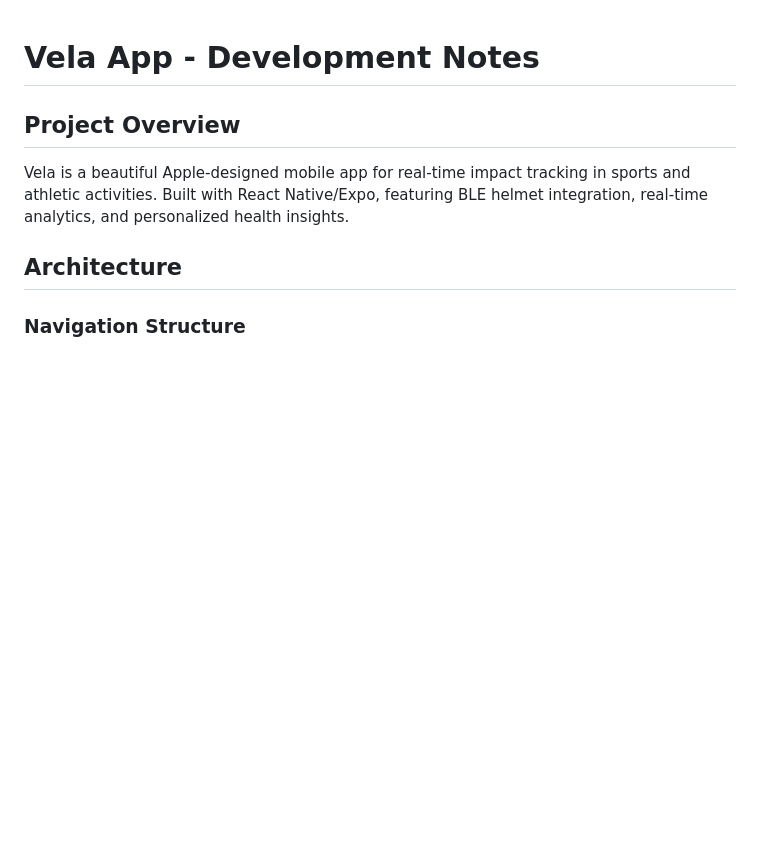
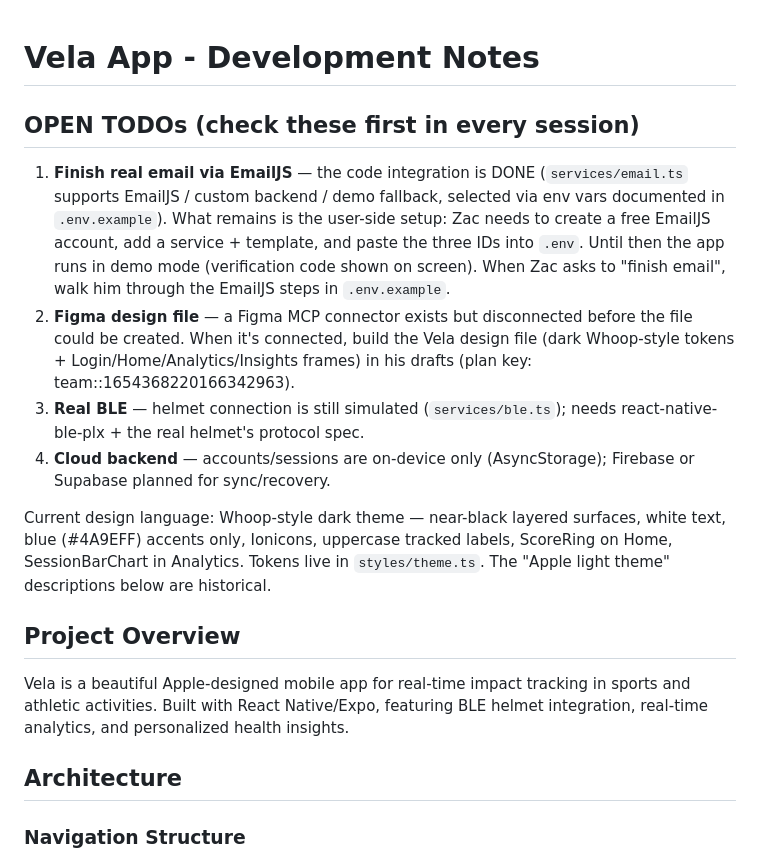
Before and after one commit to zuz28/Project-X, a Markdown page: CLAUDE.md, the part around the change. GitHub-like rendering; blank space fills up the shorter version.

Commit message:
Document open TODOs in CLAUDE.md: EmailJS setup, Figma file, real BLE, cloud backend
Also note the current Whoop-style dark design language so future sessions
don't act on the outdated light-theme descriptions below.

Co-Authored-By: Claude Fable 5 <noreply@anthropic.com>
Claude-Session: https://claude.ai/code/session_015A38UuBUaf8aSkn8AerHdG

```diff
--- a/CLAUDE.md
+++ b/CLAUDE.md
@@ -1,4 +1,28 @@
 # Vela App - Development Notes
+
+## OPEN TODOs (check these first in every session)
+
+1. **Finish real email via EmailJS** — the code integration is DONE
+   (`services/email.ts` supports EmailJS / custom backend / demo fallback,
+   selected via env vars documented in `.env.example`). What remains is the
+   user-side setup: Zac needs to create a free EmailJS account, add a
+   service + template, and paste the three IDs into `.env`. Until then the
+   app runs in demo mode (verification code shown on screen). When Zac asks
+   to "finish email", walk him through the EmailJS steps in `.env.example`.
+2. **Figma design file** — a Figma MCP connector exists but disconnected
+   before the file could be created. When it's connected, build the Vela
+   design file (dark Whoop-style tokens + Login/Home/Analytics/Insights
+   frames) in his drafts (plan key: team::1654368220166342963).
+3. **Real BLE** — helmet connection is still simulated (`services/ble.ts`);
+   needs react-native-ble-plx + the real helmet's protocol spec.
+4. **Cloud backend** — accounts/sessions are on-device only (AsyncStorage);
+   Firebase or Supabase planned for sync/recovery.
+
+Current design language: Whoop-style dark theme — near-black layered
+surfaces, white text, blue (#4A9EFF) accents only, Ionicons, uppercase
+tracked labels, ScoreRing on Home, SessionBarChart in Analytics. Tokens
+live in `styles/theme.ts`. The "Apple light theme" descriptions below are
+historical.
 
 ## Project Overview
 
```
